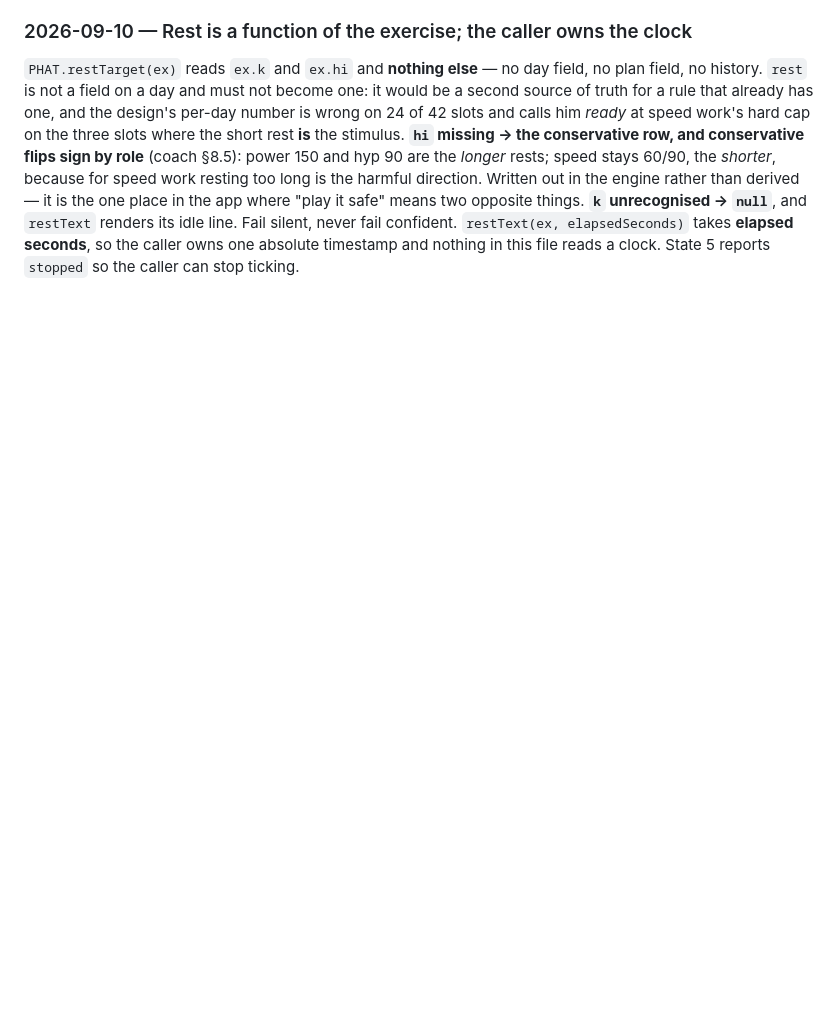
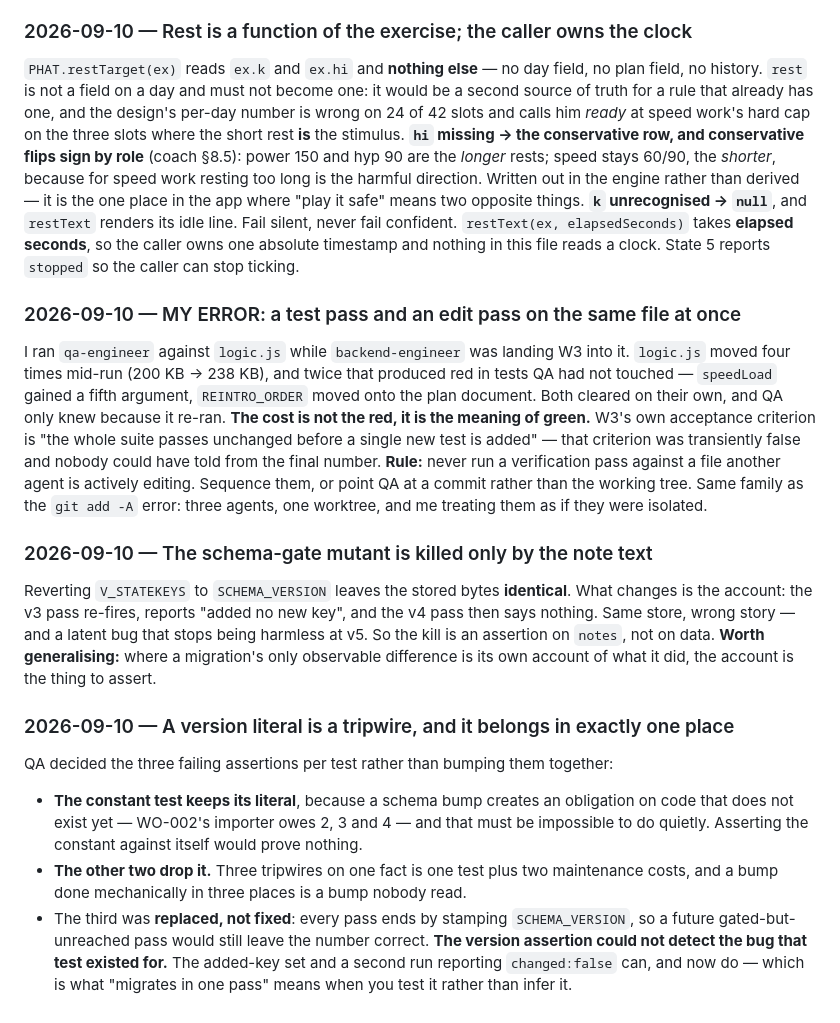
Before and after one commit to chadyantoun-ux/Gym-App, a Markdown page: docs/decisions.md, the part around the change. GitHub-like rendering; blank space fills up the shorter version.

Commit message:
Suite at 398/398/0; record the version-literal reasoning and my sequencing error
QA decided the three failing version assertions per test rather than bumping
them together. The constant test keeps its literal because a schema bump
creates an obligation on code that does not exist yet and must not be
possible to do quietly. The third was replaced rather than fixed: every pass
ends by stamping SCHEMA_VERSION, so the version assertion could not detect
the bug that test existed for.

The V_STATEKEYS mutant is killed only by the note text - reverting the gate
leaves the bytes identical and changes only the migration's account of
itself. Where that is the only observable difference, the account is the
thing to assert.

And my error: I ran a verification pass against logic.js while another agent
was editing it. The file moved four times mid-run. The cost is not the
transient red, it is that W3's own criterion - the suite passes unchanged
before a test is added - was briefly false and the final number cannot show
it.

Co-Authored-By: Claude Opus 5 (1M context) <noreply@anthropic.com>

```diff
--- a/docs/decisions.md
+++ b/docs/decisions.md
@@ -769,3 +769,34 @@ where "play it safe" means two opposite things.
 **`k` unrecognised → `null`**, and `restText` renders its idle line. Fail silent, never fail confident.
 `restText(ex, elapsedSeconds)` takes **elapsed seconds**, so the caller owns one absolute timestamp and
 nothing in this file reads a clock. State 5 reports `stopped` so the caller can stop ticking.
+
+### 2026-09-10 — MY ERROR: a test pass and an edit pass on the same file at once
+I ran `qa-engineer` against `logic.js` while `backend-engineer` was landing W3 into it. `logic.js` moved
+four times mid-run (200 KB → 238 KB), and twice that produced red in tests QA had not touched —
+`speedLoad` gained a fifth argument, `REINTRO_ORDER` moved onto the plan document. Both cleared on
+their own, and QA only knew because it re-ran.
+**The cost is not the red, it is the meaning of green.** W3's own acceptance criterion is "the whole
+suite passes unchanged before a single new test is added" — that criterion was transiently false and
+nobody could have told from the final number.
+**Rule:** never run a verification pass against a file another agent is actively editing. Sequence
+them, or point QA at a commit rather than the working tree. Same family as the `git add -A` error:
+three agents, one worktree, and me treating them as if they were isolated.
+
+### 2026-09-10 — The schema-gate mutant is killed only by the note text
+Reverting `V_STATEKEYS` to `SCHEMA_VERSION` leaves the stored bytes **identical**. What changes is the
+account: the v3 pass re-fires, reports "added no new key", and the v4 pass then says nothing. Same
+store, wrong story — and a latent bug that stops being harmless at v5.
+So the kill is an assertion on `notes`, not on data. **Worth generalising:** where a migration's only
+observable difference is its own account of what it did, the account is the thing to assert.
+
+### 2026-09-10 — A version literal is a tripwire, and it belongs in exactly one place
+QA decided the three failing assertions per test rather than bumping them together:
+- **The constant test keeps its literal**, because a schema bump creates an obligation on code that
+  does not exist yet — WO-002's importer owes 2, 3 and 4 — and that must be impossible to do quietly.
+  Asserting the constant against itself would prove nothing.
+- **The other two drop it.** Three tripwires on one fact is one test plus two maintenance costs, and a
+  bump done mechanically in three places is a bump nobody read.
+- The third was **replaced, not fixed**: every pass ends by stamping `SCHEMA_VERSION`, so a future
+  gated-but-unreached pass would still leave the number correct. **The version assertion could not
+  detect the bug that test existed for.** The added-key set and a second run reporting `changed:false`
+  can, and now do — which is what "migrates in one pass" means when you test it rather than infer it.
```
Also changed, not shown: docs/backlog.md (+1 -1 lines).
